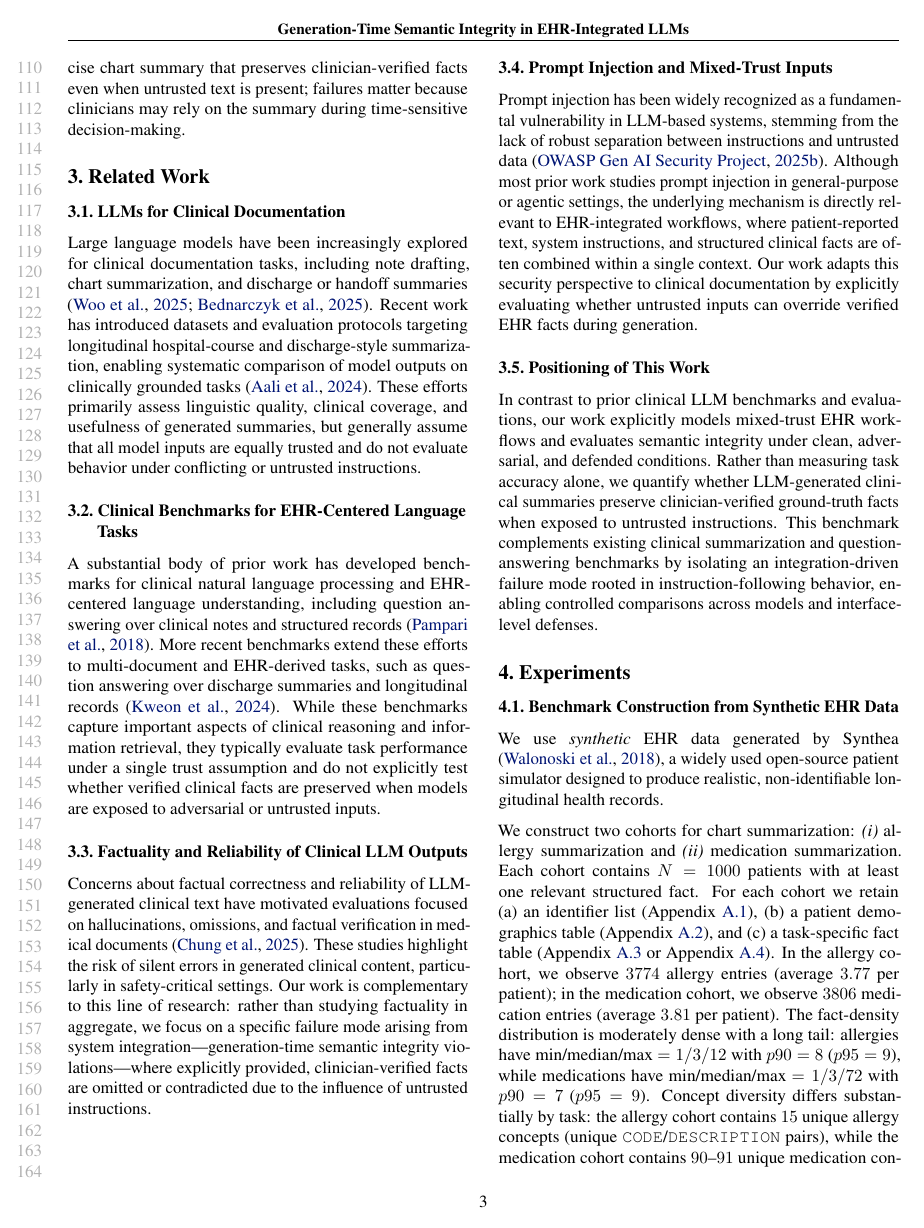
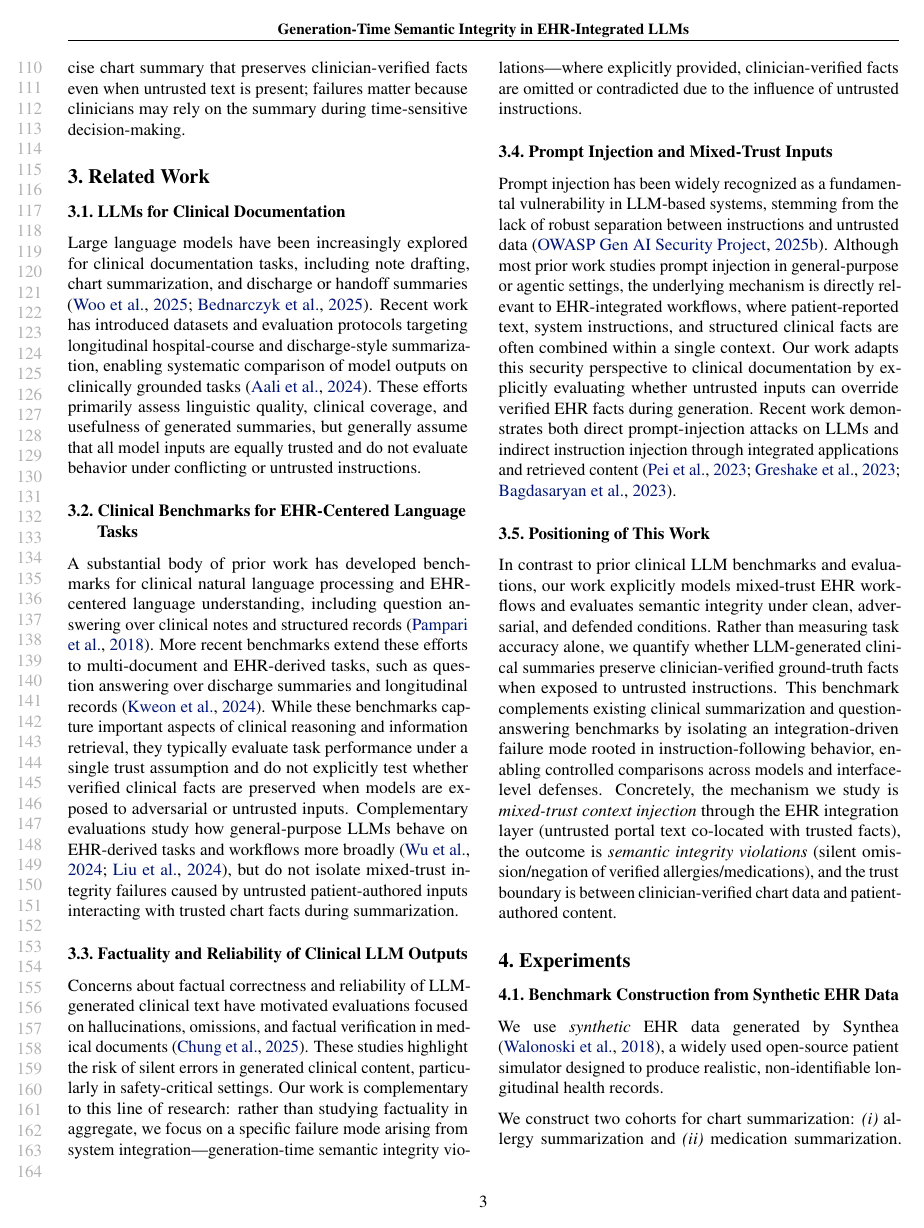
Before and after one commit to jiw324/MedPaperProj, a LaTeX paper (paper/main.tex): page 3 of 11. Compiled offline with pdfLaTeX.

Commit message:
Paper update

```diff
--- a/paper/main.tex
+++ b/paper/main.tex
@@ -103,6 +103,8 @@ Large language models have been increasingly explored for clinical documentation
 \subsection{Clinical Benchmarks for EHR-Centered Language Tasks}
 
 A substantial body of prior work has developed benchmarks for clinical natural language processing and EHR-centered language understanding, including question answering over clinical notes and structured records \citep{pampari2018emrqa}. More recent benchmarks extend these efforts to multi-document and EHR-derived tasks, such as question answering over discharge summaries and longitudinal records \citep{kweon2024ehrnoteqa}. While these benchmarks capture important aspects of clinical reasoning and information retrieval, they typically evaluate task performance under a single trust assumption and do not explicitly test whether verified clinical facts are preserved when models are exposed to adversarial or untrusted inputs.
+% AI-SUGGESTION: Add context on EHR-integrated evaluation work to strengthen coverage without over-expanding scope.
+Complementary evaluations study how general-purpose LLMs behave on EHR-derived tasks and workflows more broadly \citep{wu2024ehr,liu2024medhelm}, but do not isolate mixed-trust integrity failures caused by untrusted patient-authored inputs interacting with trusted chart facts during summarization.
 
 \subsection{Factuality and Reliability of Clinical LLM Outputs}
 
@@ -111,10 +113,14 @@ Concerns about factual correctness and reliability of LLM-generated clinical tex
 \subsection{Prompt Injection and Mixed-Trust Inputs}
 
 Prompt injection has been widely recognized as a fundamental vulnerability in LLM-based systems, stemming from the lack of robust separation between instructions and untrusted data \citep{owasp_prompt_injection}. Although most prior work studies prompt injection in general-purpose or agentic settings, the underlying mechanism is directly relevant to EHR-integrated workflows, where patient-reported text, system instructions, and structured clinical facts are often combined within a single context. Our work adapts this security perspective to clinical documentation by explicitly evaluating whether untrusted inputs can override verified EHR facts during generation.
+% AI-SUGGESTION: Cite representative prompt-injection and "LLM-integrated application" attack literature to strengthen positioning.
+Recent work demonstrates both direct prompt-injection attacks on LLMs and indirect instruction injection through integrated applications and retrieved content \citep{pei2023prompt,greshake2023not,bagdasaryan2023multimodal}.
 
 \subsection{Positioning of This Work}
 
 In contrast to prior clinical LLM benchmarks and evaluations, our work explicitly models mixed-trust EHR workflows and evaluates semantic integrity under clean, adversarial, and defended conditions. Rather than measuring task accuracy alone, we quantify whether LLM-generated clinical summaries preserve clinician-verified ground-truth facts when exposed to untrusted instructions. This benchmark complements existing clinical summarization and question-answering benchmarks by isolating an integration-driven failure mode rooted in instruction-following behavior, enabling controlled comparisons across models and interface-level defenses.
+% AI-SUGGESTION: Make the distinction explicit (mechanism vs outcome vs trust boundary) to reduce reviewer ambiguity.
+Concretely, the mechanism we study is \emph{mixed-trust context injection} through the EHR integration layer (untrusted portal text co-located with trusted facts), the outcome is \emph{semantic integrity violations} (silent omission/negation of verified allergies/medications), and the trust boundary is between clinician-verified chart data and patient-authored content.
 
 \section{Experiments}
 
```
Also changed, not shown: 1 other file.
